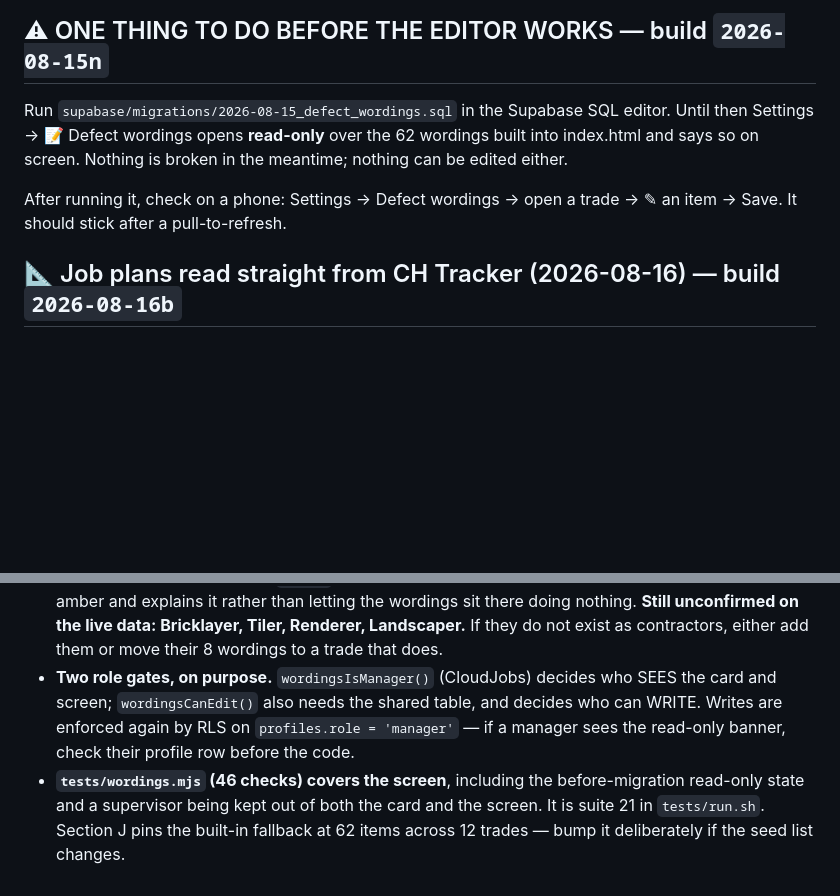
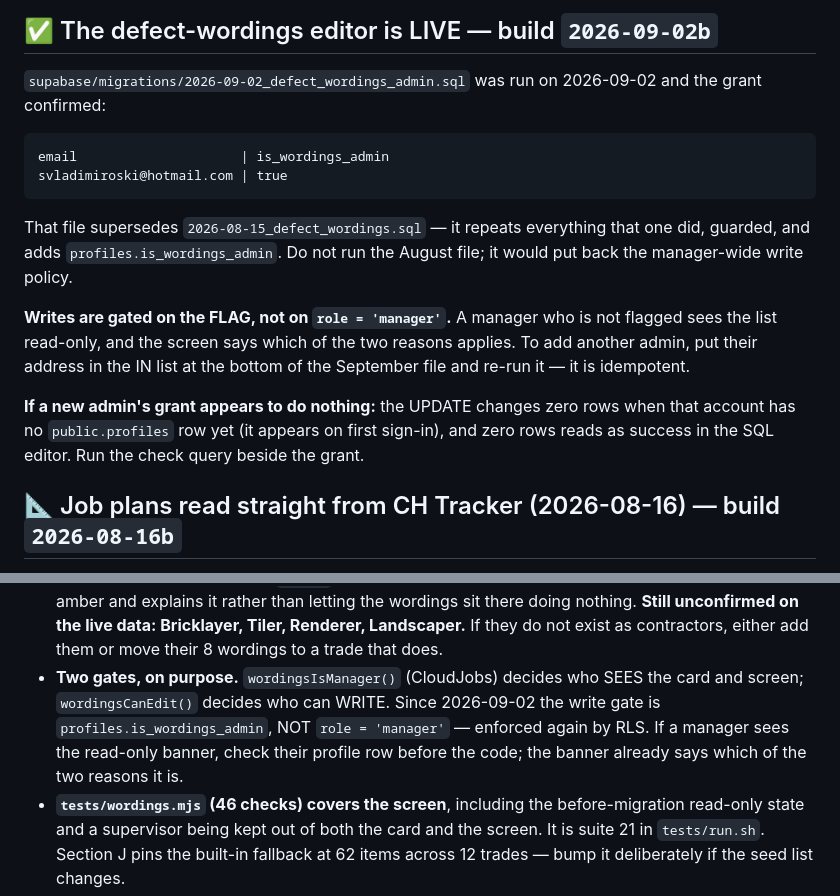
Before and after one commit to spiz83/smv-defect-manager, a Markdown page: NEXT_STEPS.md, 2 parts joined by grey strips. GitHub-like rendering; blank space fills up the shorter version.

Commit message:
Handover: the wordings migration is run, and the write gate is the flag
The note at the top of NEXT_STEPS still told the next session to run the August
migration, which would now put the manager-wide write policy back. Records that
the September file was run on 2026-09-02, the grant confirmed, and that the
write gate is profiles.is_wordings_admin rather than role = 'manager'.

Co-Authored-By: Claude Opus 5 <noreply@anthropic.com>
Claude-Session: https://claude.ai/code/session_01JPQsmTtzoKKyRtYCaCmiUg

```diff
--- a/NEXT_STEPS.md
+++ b/NEXT_STEPS.md
@@ -18,13 +18,25 @@ LAST UPDATED: 2026-08-15
 
-## ⚠ ONE THING TO DO BEFORE THE EDITOR WORKS — build `2026-08-15n`
+## ✅ The defect-wordings editor is LIVE — build `2026-09-02b`
 
-Run `supabase/migrations/2026-08-15_defect_wordings.sql` in the Supabase SQL
-editor. Until then Settings → 📝 Defect wordings opens **read-only** over the
-62 wordings built into index.html and says so on screen. Nothing is broken in
-the meantime; nothing can be edited either.
+`supabase/migrations/2026-09-02_defect_wordings_admin.sql` was run on 2026-09-02
+and the grant confirmed:
 
-After running it, check on a phone: Settings → Defect wordings → open a trade →
-✎ an item → Save. It should stick after a pull-to-refresh.
+    email                     | is_wordings_admin
+    svladimiroski@hotmail.com | true
+
+That file supersedes `2026-08-15_defect_wordings.sql` — it repeats everything
+that one did, guarded, and adds `profiles.is_wordings_admin`. Do not run the
+August file; it would put back the manager-wide write policy.
+
+**Writes are gated on the FLAG, not on `role = 'manager'`.** A manager who is
+not flagged sees the list read-only, and the screen says which of the two
+reasons applies. To add another admin, put their address in the IN list at the
+bottom of the September file and re-run it — it is idempotent.
+
+**If a new admin's grant appears to do nothing:** the UPDATE changes zero rows
+when that account has no `public.profiles` row yet (it appears on first
+sign-in), and zero rows reads as success in the SQL editor. Run the check query
+beside the grant.
 
 ## 📐 Job plans read straight from CH Tracker (2026-08-16) — build `2026-08-16b`
 
@@ -219,11 +231,12 @@ edit reaches every phone. What will bite a later change:
   **Still unconfirmed on the live data: Bricklayer, Tiler, Renderer,
   Landscaper.** If they do not exist as contractors, either add them or move
   their 8 wordings to a trade that does.
-- **Two role gates, on purpose.** `wordingsIsManager()` (CloudJobs) decides who
-  SEES the card and screen; `wordingsCanEdit()` also needs the shared table, and
-  decides who can WRITE. Writes are enforced again by RLS on
-  `profiles.role = 'manager'` — if a manager sees the read-only banner, check
-  their profile row before the code.
+- **Two gates, on purpose.** `wordingsIsManager()` (CloudJobs) decides who SEES
+  the card and screen; `wordingsCanEdit()` decides who can WRITE. Since
+  2026-09-02 the write gate is `profiles.is_wordings_admin`, NOT
+  `role = 'manager'` — enforced again by RLS. If a manager sees the read-only
+  banner, check their profile row before the code; the banner already says
+  which of the two reasons it is.
 - **`tests/wordings.mjs` (46 checks) covers the screen**, including the
   before-migration read-only state and a supervisor being kept out of both the
   card and the screen. It is suite 21 in
```
Also changed, not shown: other parts of NEXT_STEPS.md (+1 -1 lines).
